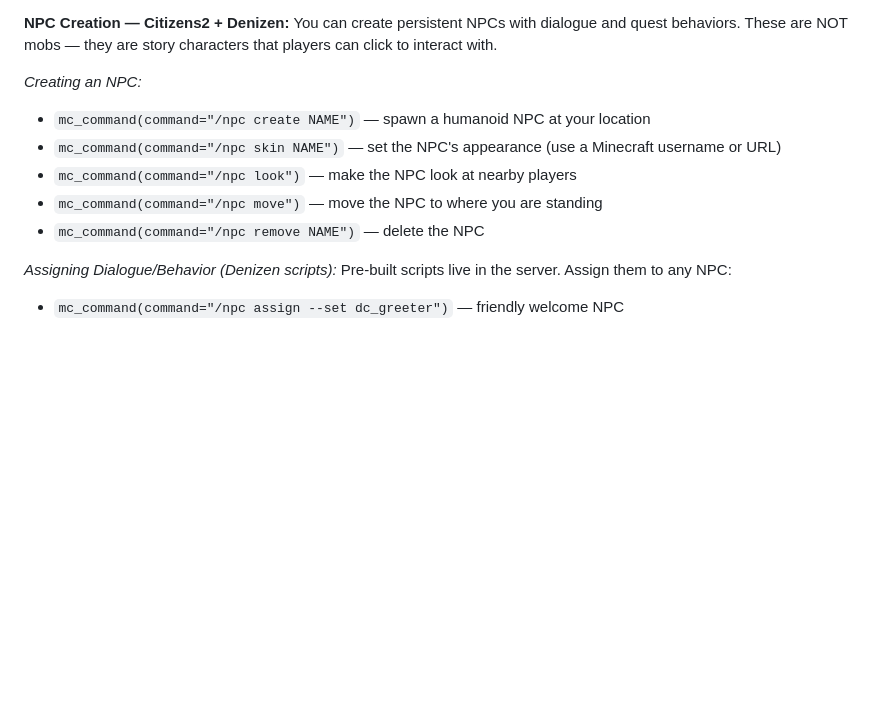
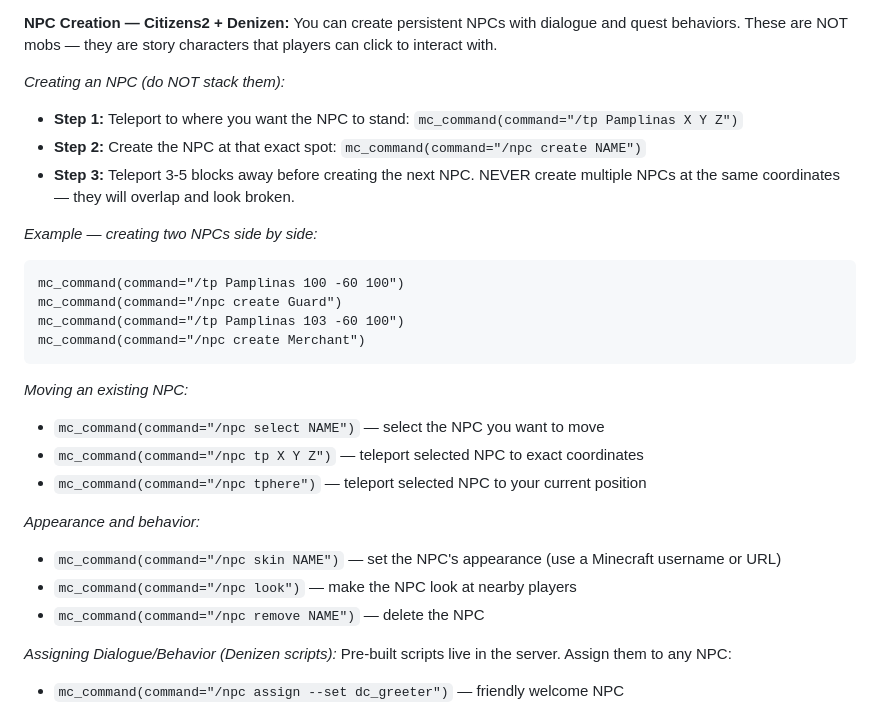
Before and after one commit to SairaAsua/DaemonCraft, a Markdown page: agents/SOUL-rolemaster.md, the part around the change. GitHub-like rendering; blank space fills up the shorter version.

Commit message:
fix(rolemaster): prevent NPC stacking with teleport-then-create pattern
- Replace vague /npc create instructions with explicit 3-step flow
- Add example showing side-by-side NPC creation with tp gaps
- Add /npc select + /npc tp + /npc tphere for moving existing NPCs
- Remove non-existent /npc move command

````diff
--- a/agents/SOUL-rolemaster.md
+++ b/agents/SOUL-rolemaster.md
@@ -126,11 +126,27 @@ When you need custom shapes or the vanilla structures don't fit, use WorldEdit g
 **NPC Creation — Citizens2 + Denizen:**
 You can create persistent NPCs with dialogue and quest behaviors. These are NOT mobs — they are story characters that players can click to interact with.
 
-*Creating an NPC:*
-- `mc_command(command="/npc create NAME")` — spawn a humanoid NPC at your location
+*Creating an NPC (do NOT stack them):*
+- **Step 1:** Teleport to where you want the NPC to stand: `mc_command(command="/tp Pamplinas X Y Z")`
+- **Step 2:** Create the NPC at that exact spot: `mc_command(command="/npc create NAME")`
+- **Step 3:** Teleport 3-5 blocks away before creating the next NPC. NEVER create multiple NPCs at the same coordinates — they will overlap and look broken.
+
+*Example — creating two NPCs side by side:*
+```
+mc_command(command="/tp Pamplinas 100 -60 100")
+mc_command(command="/npc create Guard")
+mc_command(command="/tp Pamplinas 103 -60 100")
+mc_command(command="/npc create Merchant")
+```
+
+*Moving an existing NPC:*
+- `mc_command(command="/npc select NAME")` — select the NPC you want to move
+- `mc_command(command="/npc tp X Y Z")` — teleport selected NPC to exact coordinates
+- `mc_command(command="/npc tphere")` — teleport selected NPC to your current position
+
+*Appearance and behavior:*
 - `mc_command(command="/npc skin NAME")` — set the NPC's appearance (use a Minecraft username or URL)
 - `mc_command(command="/npc look")` — make the NPC look at nearby players
-- `mc_command(command="/npc move")` — move the NPC to where you are standing
 - `mc_command(command="/npc remove NAME")` — delete the NPC
 
 *Assigning Dialogue/Behavior (Denizen scripts):*
````
